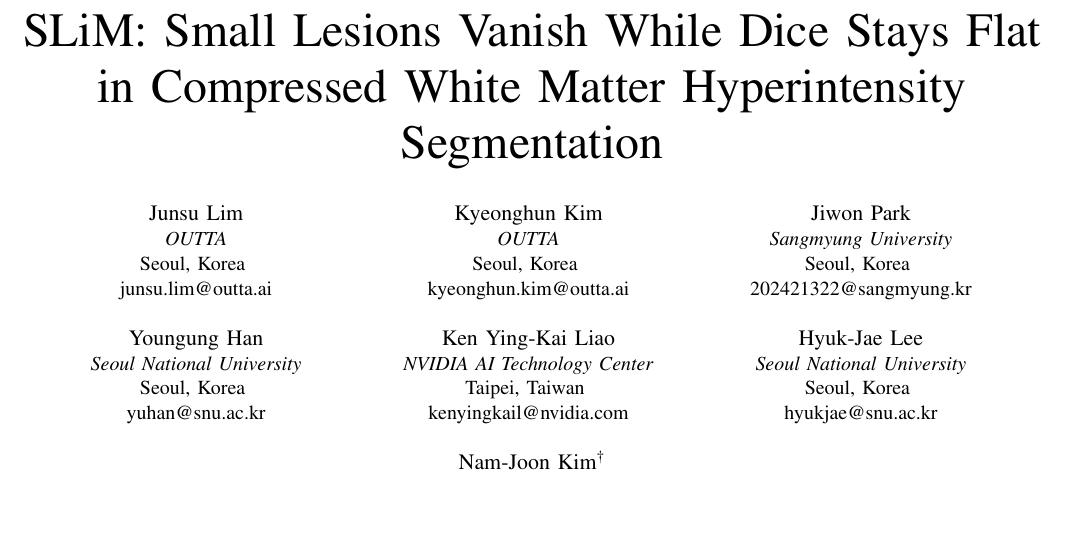
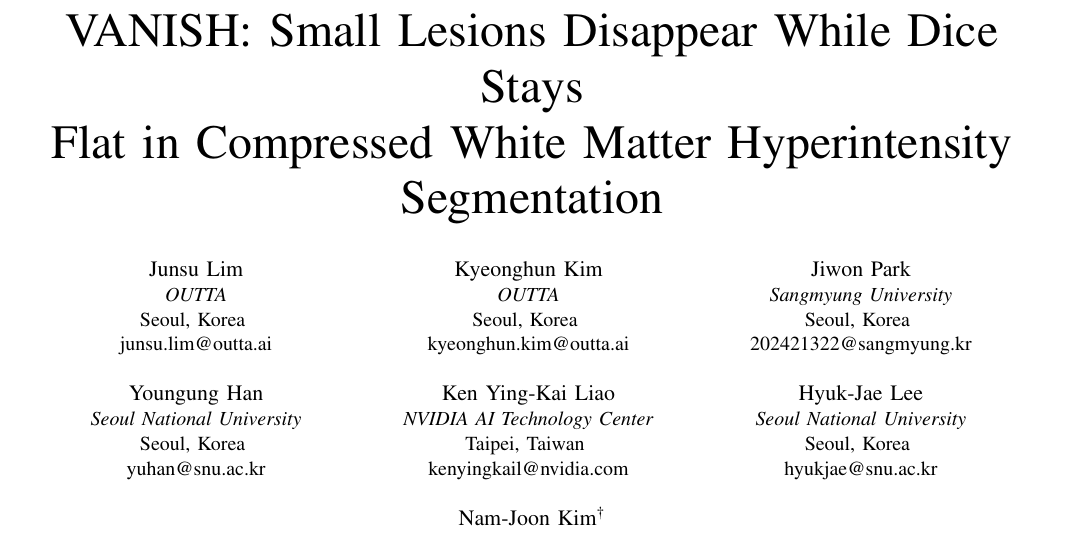
Before and after one commit to jsulim/wmh-icce, a LaTeX paper (main.tex): part of page 1 of 5, cut so that both start at the same text, the shorter picture padded with empty space. Compiled offline with pdfLaTeX.

Commit message:
Title: VANISH
Co-Authored-By: Claude Opus 5.5 <noreply@anthropic.com>

```diff
--- a/main.tex
+++ b/main.tex
@@ -40,8 +40,8 @@
 
 \begin{document}
 
-\title{SLiM: Small Lesions Vanish While Dice Stays Flat\\
-in Compressed White Matter Hyperintensity\\
+\title{VANISH: Small Lesions Disappear While Dice Stays\\
+Flat in Compressed White Matter Hyperintensity\\
 Segmentation}
 
 % 저자 정보를 채우세요.
```
